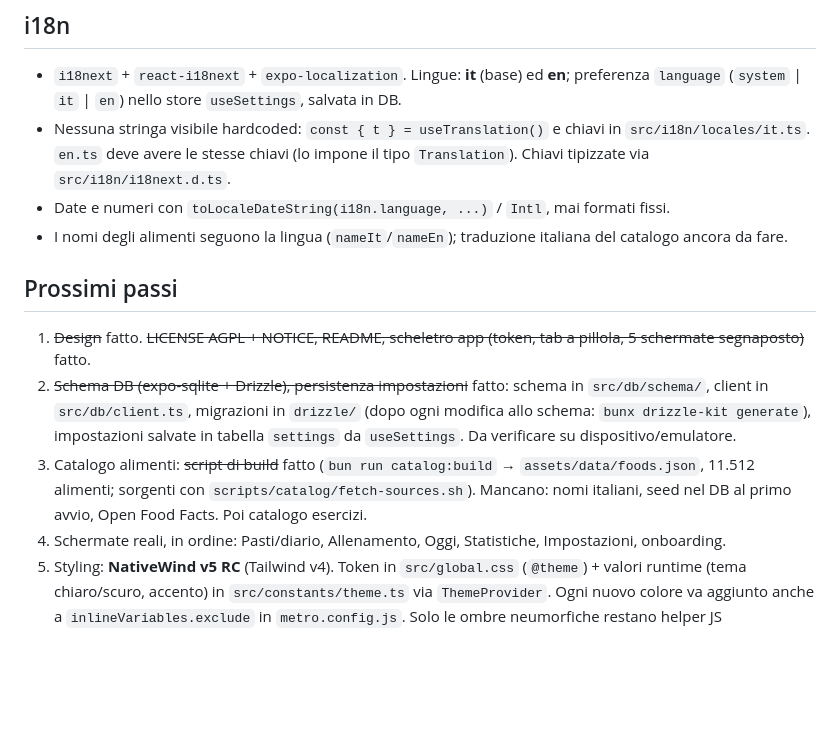
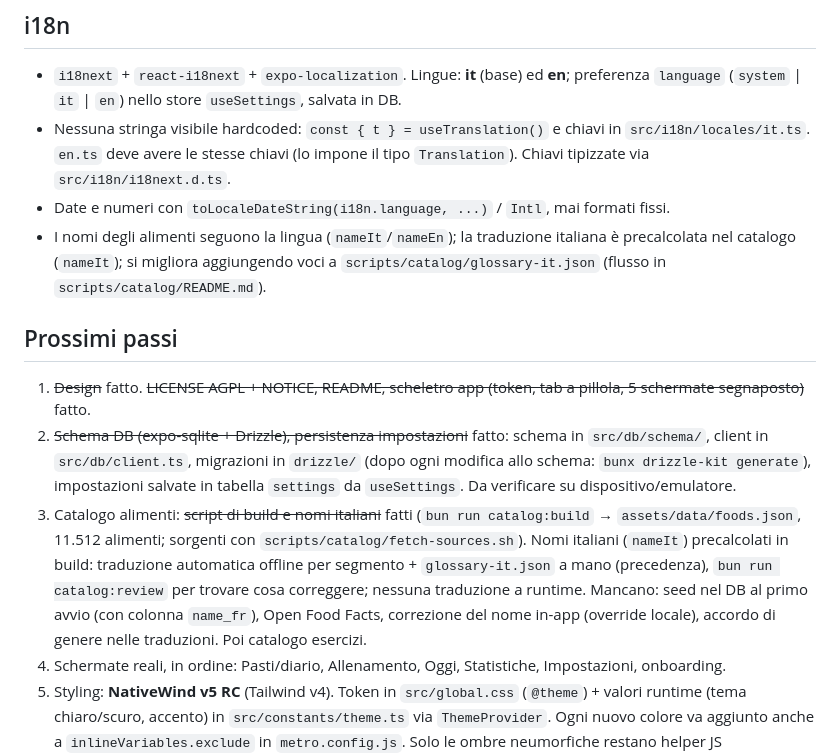
Before and after one commit to dan023/forma, a Markdown page: CLAUDE.md, the part around the change. GitHub-like rendering; blank space fills up the shorter version.

Commit message:
docs: aggiorna CLAUDE.md con catalogo alimenti e traduzioni
Co-Authored-By: Claude Sonnet 5.5 <noreply@anthropic.com>

```diff
--- a/CLAUDE.md
+++ b/CLAUDE.md
@@ -40,11 +40,11 @@ Direzione **scelta: Neve** (grigio morbido/neumorfico, accento arancione, titoli
 - `i18next` + `react-i18next` + `expo-localization`. Lingue: **it** (base) ed **en**; preferenza `language` (`system` | `it` | `en`) nello store `useSettings`, salvata in DB.
 - Nessuna stringa visibile hardcoded: `const { t } = useTranslation()` e chiavi in `src/i18n/locales/it.ts`. `en.ts` deve avere le stesse chiavi (lo impone il tipo `Translation`). Chiavi tipizzate via `src/i18n/i18next.d.ts`.
 - Date e numeri con `toLocaleDateString(i18n.language, ...)` / `Intl`, mai formati fissi.
-- I nomi degli alimenti seguono la lingua (`nameIt`/`nameEn`); traduzione italiana del catalogo ancora da fare.
+- I nomi degli alimenti seguono la lingua (`nameIt`/`nameEn`); la traduzione italiana è precalcolata nel catalogo (`nameIt`); si migliora aggiungendo voci a `scripts/catalog/glossary-it.json` (flusso in `scripts/catalog/README.md`).
 
 ## Prossimi passi
 1. ~~Design~~ fatto. ~~LICENSE AGPL + NOTICE, README, scheletro app (token, tab a pillola, 5 schermate segnaposto)~~ fatto.
 2. ~~Schema DB (expo-sqlite + Drizzle), persistenza impostazioni~~ fatto: schema in `src/db/schema/`, client in `src/db/client.ts`, migrazioni in `drizzle/` (dopo ogni modifica allo schema: `bunx drizzle-kit generate`), impostazioni salvate in tabella `settings` da `useSettings`. Da verificare su dispositivo/emulatore.
-3. Catalogo alimenti: ~~script di build~~ fatto (`bun run catalog:build` → `assets/data/foods.json`, 11.512 alimenti; sorgenti con `scripts/catalog/fetch-sources.sh`). Mancano: nomi italiani, seed nel DB al primo avvio, Open Food Facts. Poi catalogo esercizi.
+3. Catalogo alimenti: ~~script di build e nomi italiani~~ fatti (`bun run catalog:build` → `assets/data/foods.json`, 11.512 alimenti; sorgenti con `scripts/catalog/fetch-sources.sh`). Nomi italiani (`nameIt`) precalcolati in build: traduzione automatica offline per segmento + `glossary-it.json` a mano (precedenza), `bun run catalog:review` per trovare cosa correggere; nessuna traduzione a runtime. Mancano: seed nel DB al primo avvio (con colonna `name_fr`), Open Food Facts, correzione del nome in-app (override locale), accordo di genere nelle traduzioni. Poi catalogo esercizi.
 4. Schermate reali, in ordine: Pasti/diario, Allenamento, Oggi, Statistiche, Impostazioni, onboarding.
 5. Styling: **NativeWind v5 RC** (Tailwind v4). Token in `src/global.css` (`@theme`) + valori runtime (tema chiaro/scuro, accento) in `src/constants/theme.ts` via `ThemeProvider`. Ogni nuovo colore va aggiunto anche a `inlineVariables.exclude` in `metro.config.js`. Solo le ombre neumorfiche restano helper JS (`raised`/`inset`). Non rimuovere gli override `lightningcss` 1.30.1 in package.json (senza, la build native fallisce).
```
